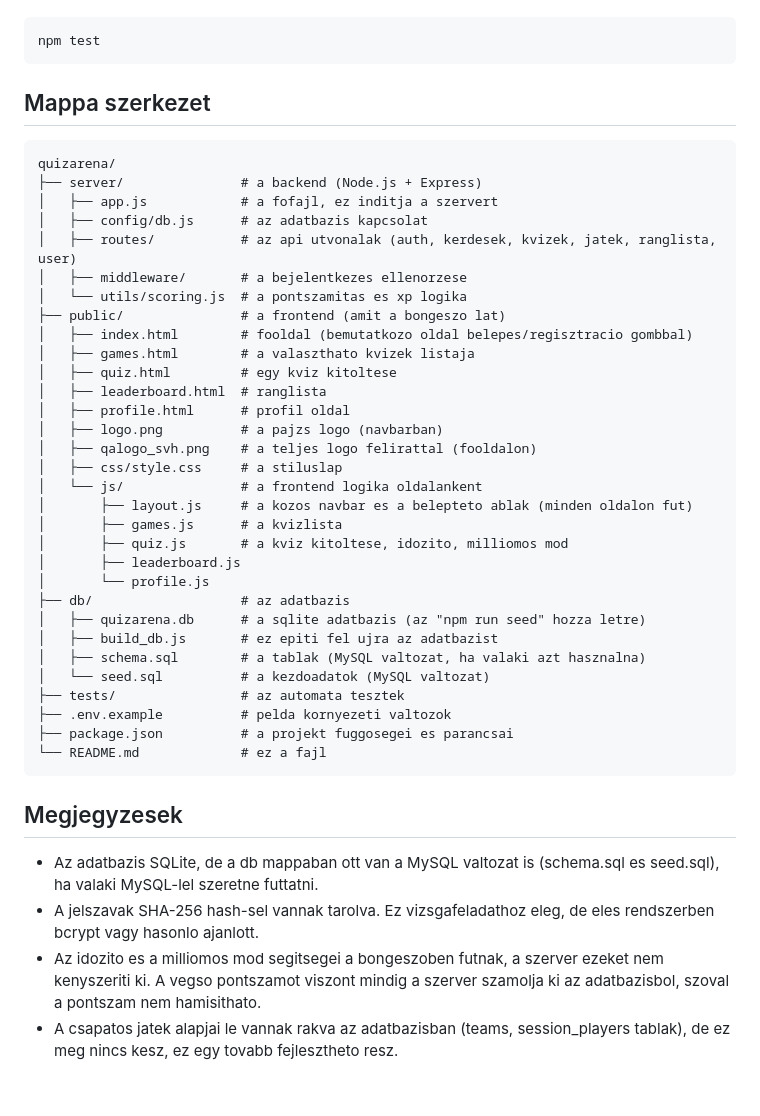
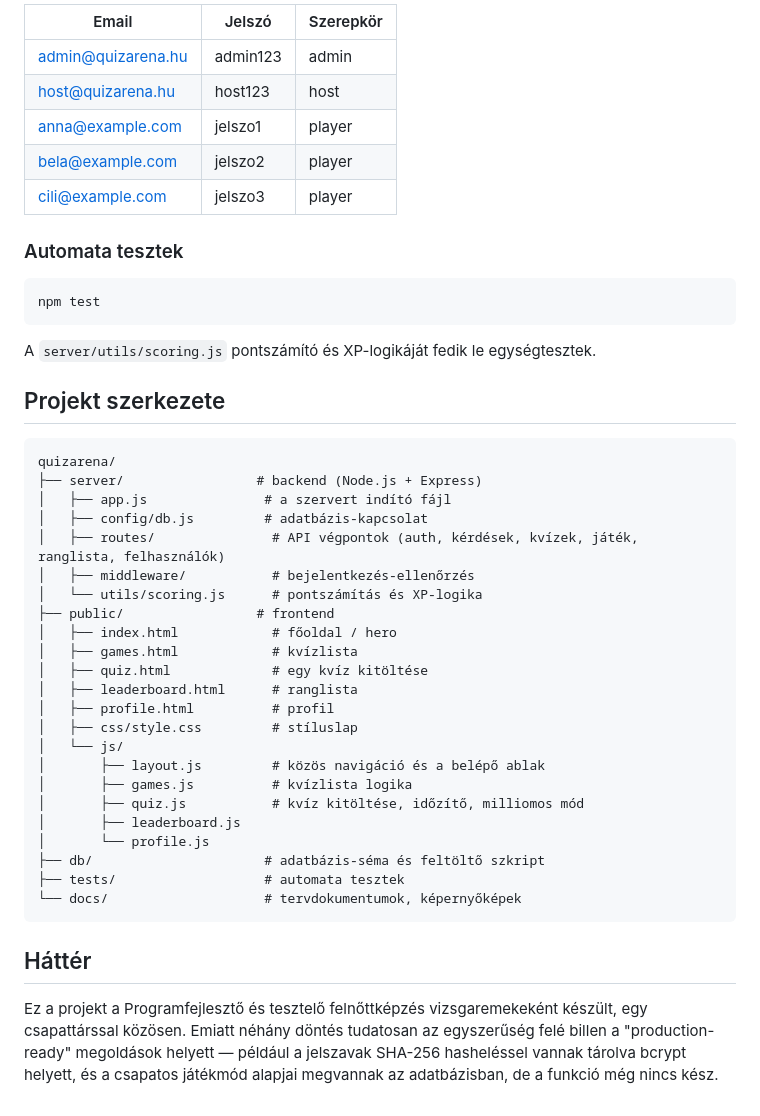
Before and after one commit to piszabolcs/Vizsgaremek_QuizArena, a Markdown page: README.md, the part around one of its changes. GitHub-like rendering.

````diff
--- a/README.md
+++ b/README.md
@@ -99,52 +107,52 @@ A pontszamito logikahoz vannak automata tesztek. Igy tudod futtatni oket:
 
-```
+| Email | Jelszó | Szerepkör |
+|---|---|---|
+| admin@quizarena.hu | admin123 | admin |
+| host@quizarena.hu | host123 | host |
+| anna@example.com | jelszo1 | player |
+| bela@example.com | jelszo2 | player |
+| cili@example.com | jelszo3 | player |
+
+### Automata tesztek
+
+```bash
 npm test
 ```
 
-## Mappa szerkezet
+A `server/utils/scoring.js` pontszámító és XP-logikáját fedik le egységtesztek.
+
+## Projekt szerkezete
 
 ```
 quizarena/
-├── server/               # a backend (Node.js + Express)
-│   ├── app.js            # a fofajl, ez inditja a szervert
-│   ├── config/db.js      # az adatbazis kapcsolat
-│   ├── routes/           # az api utvonalak (auth, kerdesek, kvizek, jatek, ranglista, user)
-│   ├── middleware/       # a bejelentkezes ellenorzese
-│   └── utils/scoring.js  # a pontszamitas es xp logika
-├── public/               # a frontend (amit a bongeszo lat)
-│   ├── index.html        # fooldal (bemutatkozo oldal belepes/regisztracio gombbal)
-│   ├── games.html        # a valaszthato kvizek listaja
-│   ├── quiz.html         # egy kviz kitoltese
-│   ├── leaderboard.html  # ranglista
-│   ├── profile.html      # profil oldal
-│   ├── logo.png          # a pajzs logo (navbarban)
-│   ├── qalogo_svh.png    # a teljes logo felirattal (fooldalon)
-│   ├── css/style.css     # a stiluslap
-│   └── js/               # a frontend logika oldalankent
-│       ├── layout.js     # a kozos navbar es a belepteto ablak (minden oldalon fut)
-│       ├── games.js      # a kvizlista
-│       ├── quiz.js       # a kviz kitoltese, idozito, milliomos mod
+├── server/                 # backend (Node.js + Express)
+│   ├── app.js               # a szervert indító fájl
+│   ├── config/db.js         # adatbázis-kapcsolat
+│   ├── routes/               # API végpontok (auth, kérdések, kvízek, játék, ranglista, felhasználók)
+│   ├── middleware/           # bejelentkezés-ellenőrzés
+│   └── utils/scoring.js      # pontszámítás és XP-logika
+├── public/                 # frontend
+│   ├── index.html            # főoldal / hero
+│   ├── games.html            # kvízlista
+│   ├── quiz.html             # egy kvíz kitöltése
+│   ├── leaderboard.html      # ranglista
+│   ├── profile.html          # profil
+│   ├── css/style.css         # stíluslap
+│   └── js/
+│       ├── layout.js         # közös navigáció és a belépő ablak
+│       ├── games.js          # kvízlista logika
+│       ├── quiz.js           # kvíz kitöltése, időzítő, milliomos mód
 │       ├── leaderboard.js
 │       └── profile.js
-├── db/                   # az adatbazis
-│   ├── quizarena.db      # a sqlite adatbazis (az "npm run seed" hozza letre)
-│   ├── build_db.js       # ez epiti fel ujra az adatbazist
-│   ├── schema.sql        # a tablak (MySQL valtozat, ha valaki azt hasznalna)
-│   └── seed.sql          # a kezdoadatok (MySQL valtozat)
-├── tests/                # az automata tesztek
-├── .env.example          # pelda kornyezeti valtozok
-├── package.json          # a projekt fuggosegei es parancsai
-└── README.md             # ez a fajl
+├── db/                      # adatbázis-séma és feltöltő szkript
+├── tests/                   # automata tesztek
+└── docs/                    # tervdokumentumok, képernyőképek
 ```
 
-## Megjegyzesek
+## Háttér
 
-- Az adatbazis SQLite, de a db mappaban ott van a MySQL valtozat is (schema.sql
-  es seed.sql), ha valaki MySQL-lel szeretne futtatni.
-- A jelszavak SHA-256 hash-sel vannak tarolva. Ez vizsgafeladathoz eleg, de eles
-  rendszerben bcrypt vagy hasonlo ajanlott.
-- Az idozito es a milliomos mod segitsegei a bongeszoben futnak, a szerver ezeket
-  nem kenyszeriti ki. A vegso pontszamot viszont mindig a szerver szamolja ki az
-  adatbazisbol, szoval a pontszam nem hamisithato.
-- A csapatos jatek alapjai le vannak rakva az adatbazisban (teams, session_players
-  tablak), de ez meg nincs kesz, ez egy tovabb fejlesztheto resz.
+Ez a projekt a Programfejlesztő és tesztelő felnőttképzés vizsgaremekeként
+készült, egy csapattárssal közösen. Emiatt néhány döntés tudatosan az
+egyszerűség felé billen a "production-ready" megoldások helyett — például a
+jelszavak SHA-256 hasheléssel vannak tárolva bcrypt helyett, és a csapatos
+játékmód alapjai megvannak az adatbázisban, de a funkció még nincs kész.
````
Also changed, not shown: other parts of README.md (+82 -74 lines), docs/screenshots/belepes-modal.png (added), docs/screenshots/hero.png (added), docs/screenshots/jatekok.png (added), docs/screenshots/milliomos-mod.png (added), docs/screenshots/mobil-nezet.png (added), docs/screenshots/ranglista.png (added).
